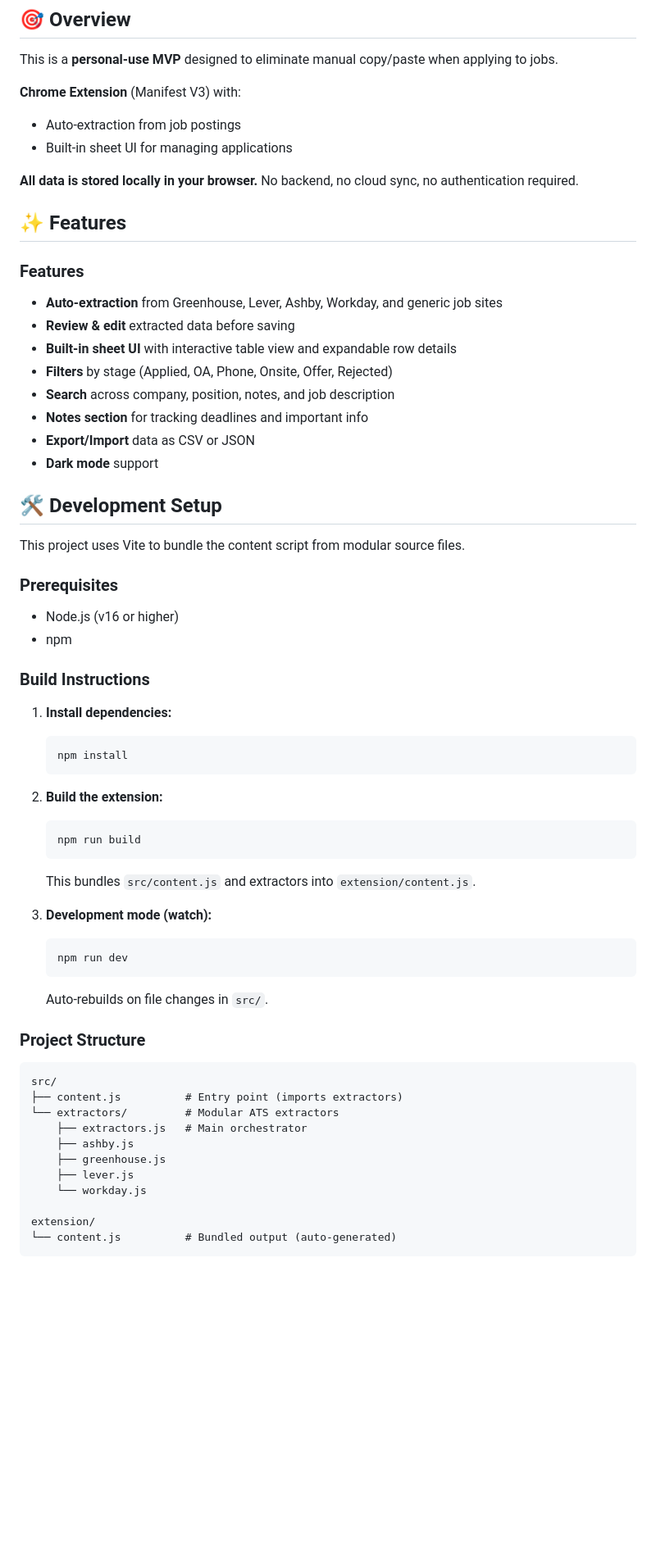
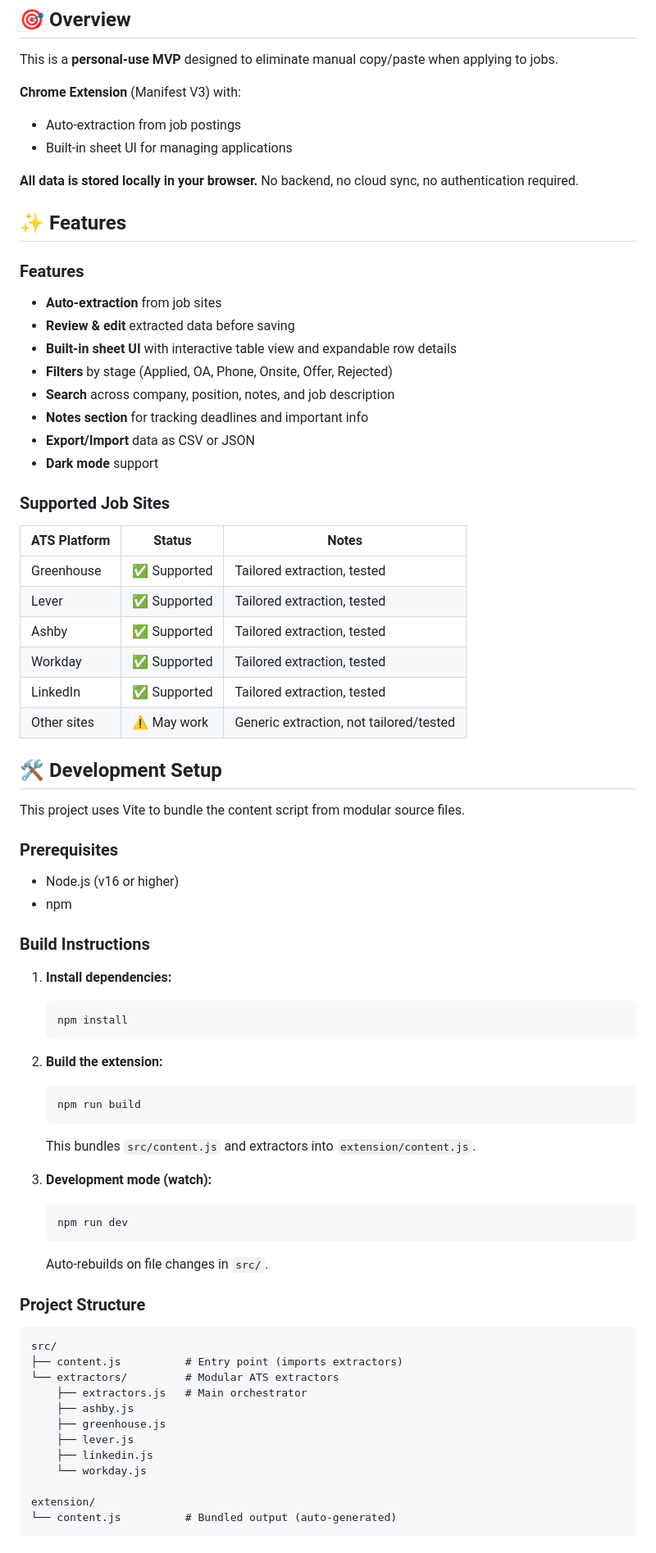
Before and after one commit to LingEnOwO/Job-Application-Tracker, a Markdown page: README.md, the part around one of its changes. Shown at 82% size. Rendered like a GitHub page; blank space fills up the shorter version.

````diff
--- a/README.md
+++ b/README.md
@@ -7,6 +7,7 @@ A local-only Chrome extension and web UI for tracking job applications with auto
 This is a **personal-use MVP** designed to eliminate manual copy/paste when applying to jobs.
 
 **Chrome Extension** (Manifest V3) with:
+
 - Auto-extraction from job postings
 - Built-in sheet UI for managing applications
 
@@ -16,7 +17,7 @@ This is a **personal-use MVP** designed to eliminate manual copy/paste when appl
 
 ### Features
 
-- **Auto-extraction** from Greenhouse, Lever, Ashby, Workday, and generic job sites
+- **Auto-extraction** from job sites
 - **Review & edit** extracted data before saving
 - **Built-in sheet UI** with interactive table view and expandable row details
 - **Filters** by stage (Applied, OA, Phone, Onsite, Offer, Rejected)
@@ -25,25 +26,40 @@ This is a **personal-use MVP** designed to eliminate manual copy/paste when appl
 - **Export/Import** data as CSV or JSON
 - **Dark mode** support
 
+### Supported Job Sites
+
+| ATS Platform | Status       | Notes                                   |
+| ------------ | ------------ | --------------------------------------- |
+| Greenhouse   | ✅ Supported | Tailored extraction, tested             |
+| Lever        | ✅ Supported | Tailored extraction, tested             |
+| Ashby        | ✅ Supported | Tailored extraction, tested             |
+| Workday      | ✅ Supported | Tailored extraction, tested             |
+| LinkedIn     | ✅ Supported | Tailored extraction, tested             |
+| Other sites  | ⚠️ May work  | Generic extraction, not tailored/tested |
+
 ## 🛠️ Development Setup
 
 This project uses Vite to bundle the content script from modular source files.
 
 ### Prerequisites
+
 - Node.js (v16 or higher)
 - npm
 
 ### Build Instructions
 
 1. **Install dependencies:**
+
    ```bash
    npm install
    ```
 
 2. **Build the extension:**
+
    ```bash
    npm run build
    ```
+
    This bundles `src/content.js` and extractors into `extension/content.js`.
 
 3. **Development mode (watch):**
@@ -53,6 +69,7 @@ This project uses Vite to bundle the content script from modular source files.
    Auto-rebuilds on file changes in `src/`.
 
 ### Project Structure
+
 ```
 src/
 ├── content.js          # Entry point (imports extractors)
@@ -61,6 +78,7 @@ src/
     ├── ashby.js
     ├── greenhouse.js
     ├── lever.js
+    ├── linkedin.js
     └── workday.js
 
 extension/
````
Also changed, not shown: other parts of README.md (+34 -17 lines).
